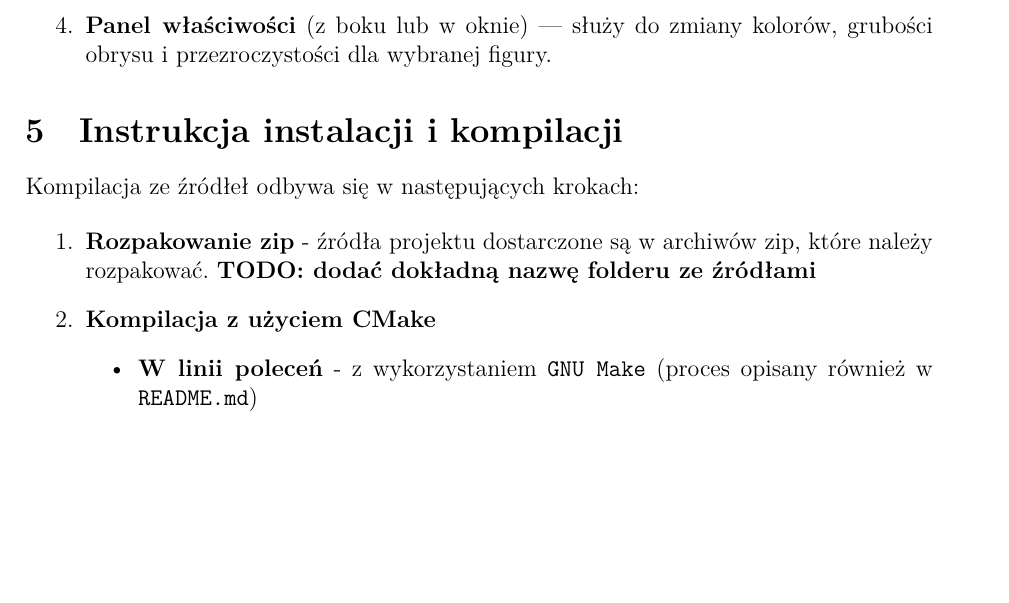
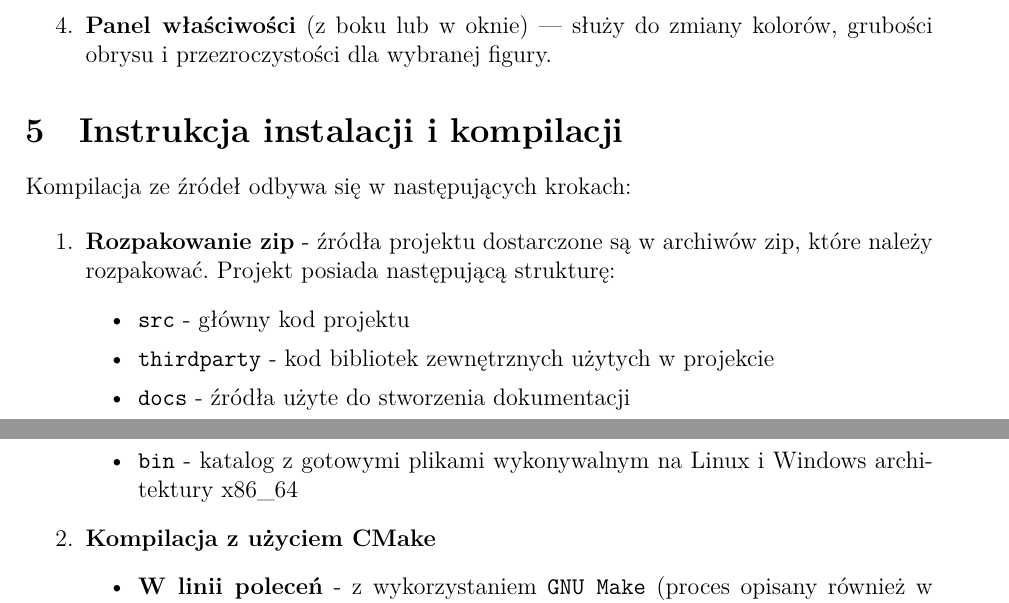
Before and after one commit to icebox246/vecedit, a LaTeX document (docs/docs.tex): part of page 11 of 13 before the commit and two parts of pages 11 and 12 of 13 after it, the two joined at a grey line, cut so that both start at the same text, the shorter picture padded with empty space. The pictures show the PDF file docs/docs.pdf that the author committed with the source.

Commit message:
Final fixes

```diff
--- a/docs/docs.tex
+++ b/docs/docs.tex
@@ -765,10 +765,16 @@ cd build
 
 \section{Instrukcja instalacji i kompilacji}
 
-Kompilacja ze źródłeł odbywa się w następujących krokach:
+Kompilacja ze źródeł odbywa się w następujących krokach:
 
 \begin{enumerate}
-    \item \textbf{Rozpakowanie zip} - źródła projektu dostarczone są w archiwów zip, które należy rozpakować. \textbf{TODO: dodać dokładną nazwę folderu ze źródłami}
+    \item \textbf{Rozpakowanie zip} - źródła projektu dostarczone są w archiwów zip, które należy rozpakować. Projekt posiada następującą strukturę:
+    \begin{itemize}
+      \item \texttt{src} - główny kod projektu
+      \item \texttt{thirdparty} - kod bibliotek zewnętrznych użytych w projekcie
+      \item \texttt{docs} - źródła użyte do stworzenia dokumentacji
+      \item \texttt{bin} - katalog z gotowymi plikami wykonywalnym na Linux i Windows architektury x86\_64
+    \end{itemize}
     \item \textbf{Kompilacja z użyciem CMake}
     \begin{itemize}
       \item  \textbf{W linii poleceń} - z wykorzystaniem \texttt{GNU Make} (proces opisany również w \texttt{README.md})
```
Also changed, not shown: docs/docs.pdf, docs/docs.tex (2 more changed lines).
